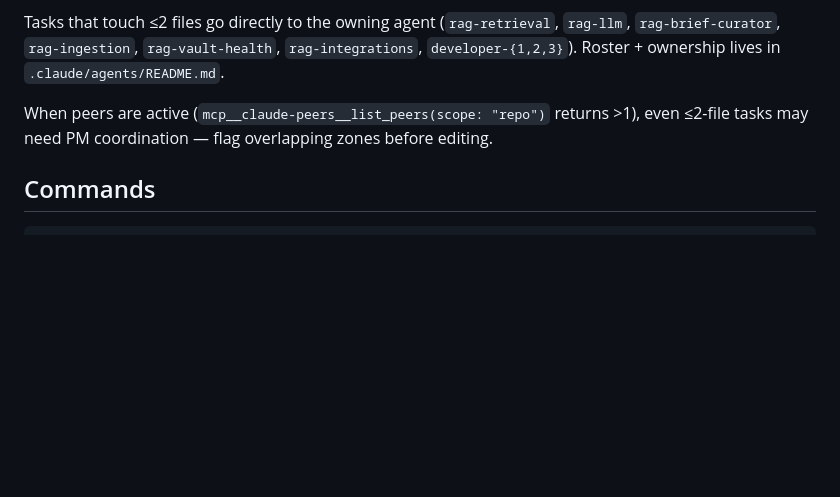
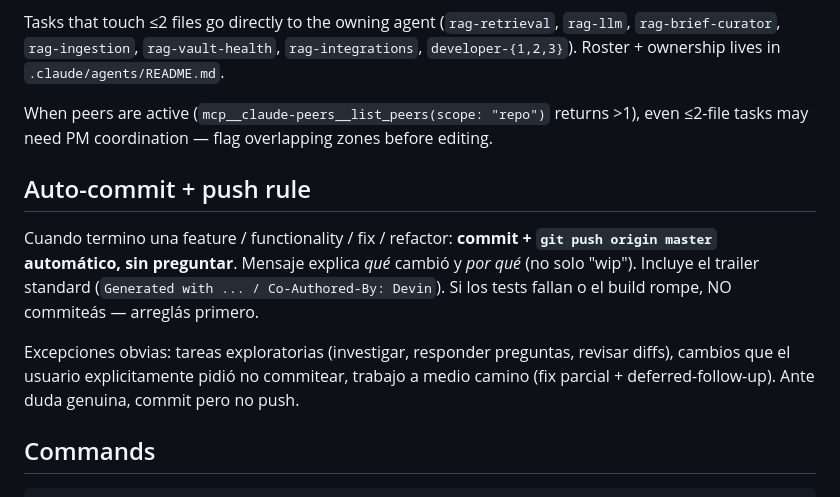
Before and after one commit to jagoff/rag-obsidian, a Markdown page: CLAUDE.md, the part around the change. Rendered like a GitHub page; blank space fills up the shorter version.

Commit message:
docs(workflow): auto-commit+push rule on task completion
After finishing any feature / functionality / fix / refactor, commit
and `git push origin master` without asking. Overrides the default
"don't push unless explicitly asked" for this repo because the user
prefers work-in-flight state to always be on origin, not stuck local
behind a missing confirmation turn.

Exceptions are the obvious ones (exploration, half-way fixes, user
explicitly requested no commit); when ambiguous, commit without push.

Generated with [Devin](https://cli.devin.ai/docs)

Co-Authored-By: Devin <158243242+devin-ai-integration[bot]@users.noreply.github.com>

```diff
--- a/CLAUDE.md
+++ b/CLAUDE.md
@@ -21,6 +21,12 @@ The PM returns a dispatch plan (tasks, dependencies, parallel-safe flags, risks,
 Tasks that touch ≤2 files go directly to the owning agent (`rag-retrieval`, `rag-llm`, `rag-brief-curator`, `rag-ingestion`, `rag-vault-health`, `rag-integrations`, `developer-{1,2,3}`). Roster + ownership lives in `.claude/agents/README.md`.
 
 When peers are active (`mcp__claude-peers__list_peers(scope: "repo")` returns >1), even ≤2-file tasks may need PM coordination — flag overlapping zones before editing.
+
+## Auto-commit + push rule
+
+Cuando termino una feature / functionality / fix / refactor: **commit + `git push origin master` automático, sin preguntar**. Mensaje explica *qué* cambió y *por qué* (no solo "wip"). Incluye el trailer standard (`Generated with ... / Co-Authored-By: Devin`). Si los tests fallan o el build rompe, NO commiteás — arreglás primero.
+
+Excepciones obvias: tareas exploratorias (investigar, responder preguntas, revisar diffs), cambios que el usuario explicitamente pidió no commitear, trabajo a medio camino (fix parcial + deferred-follow-up). Ante duda genuina, commit pero no push.
 
 ## Commands
 
```
